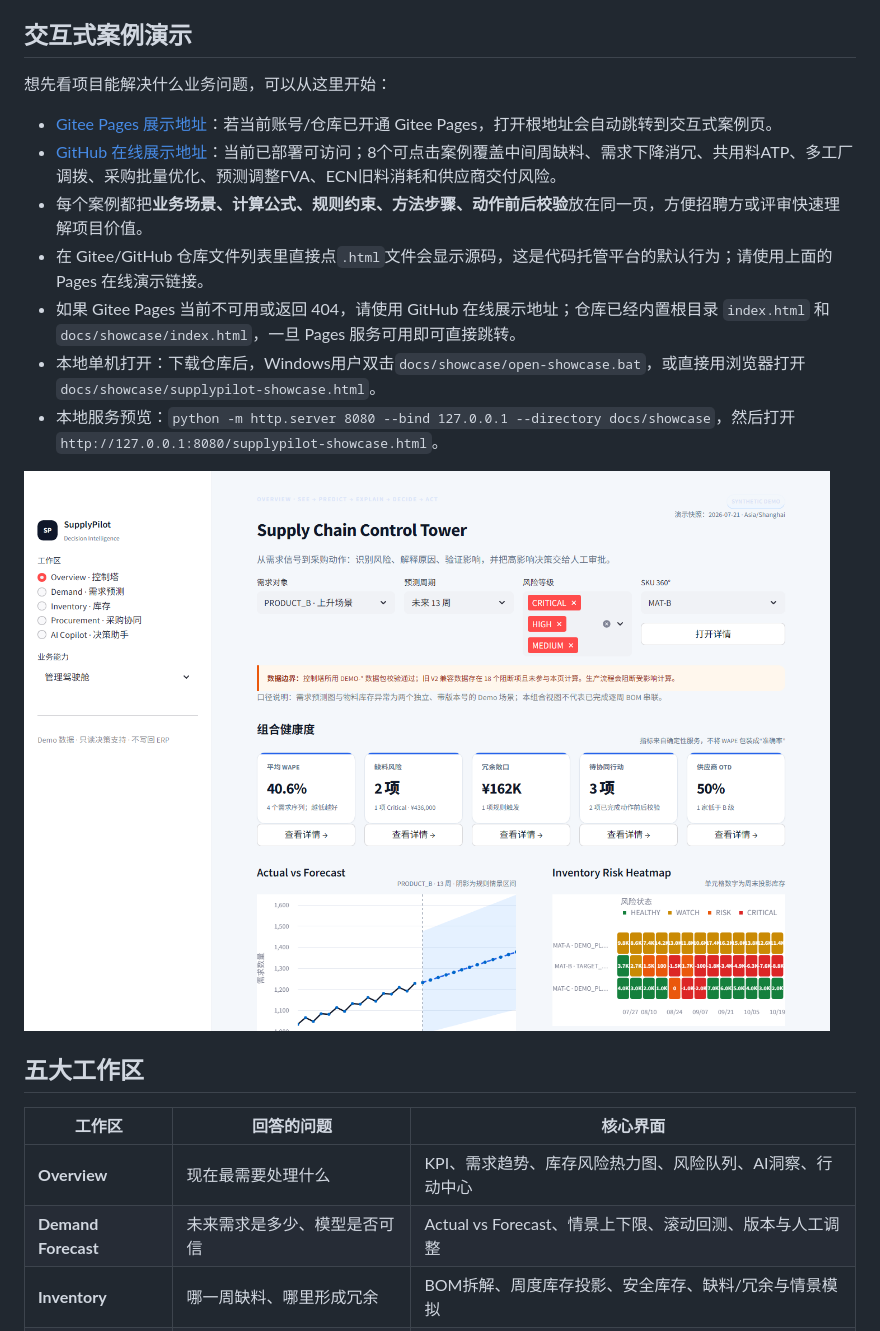
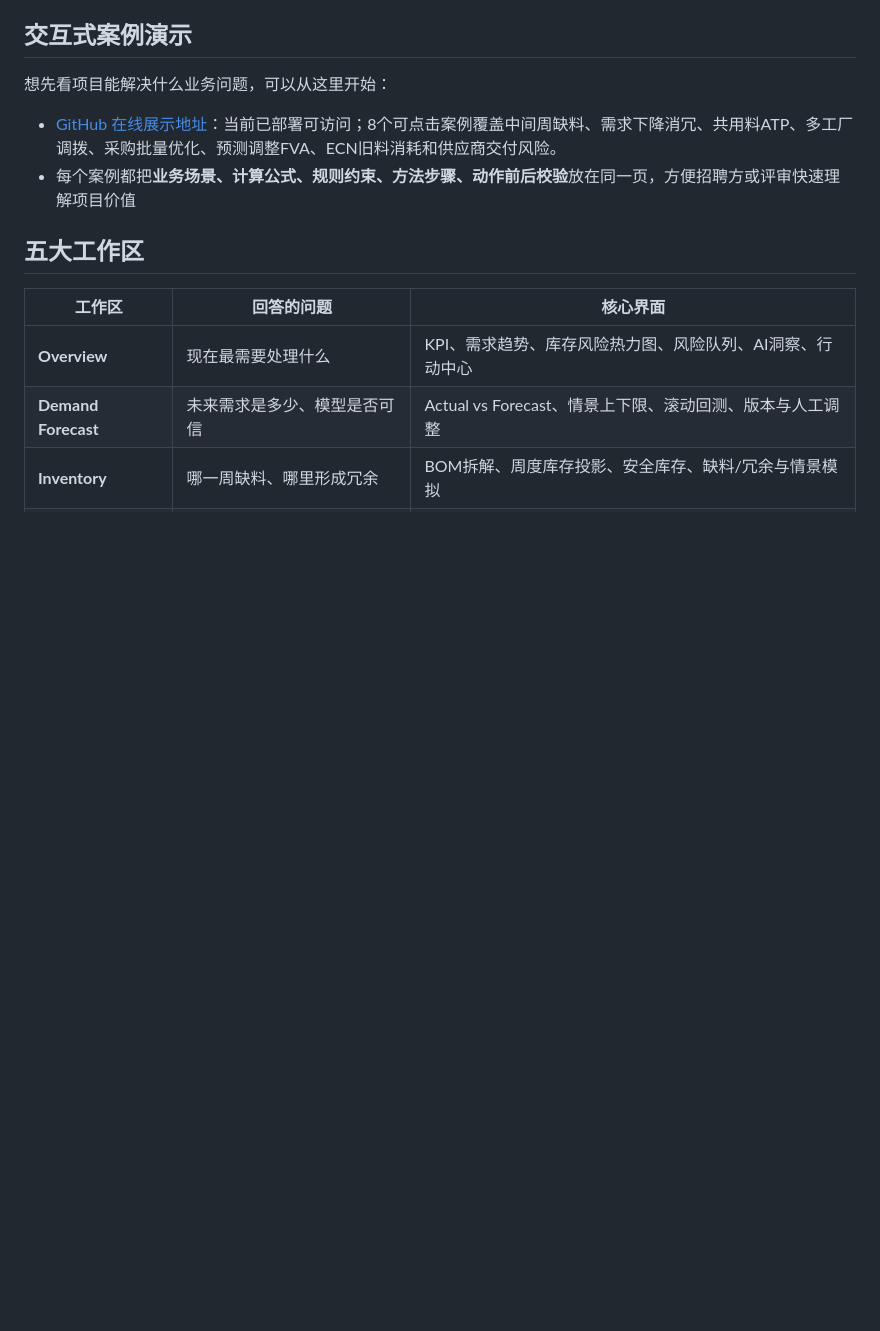
Before and after one commit to lxingwei81-ux/supplypilot-agent, a Markdown page: README.md, the part around one of its changes. Rendered like a GitHub page; blank space fills up the shorter version.

```diff
--- a/README.md
+++ b/README.md
@@ -14,16 +14,8 @@
 ## 交互式案例演示
 
 想先看项目能解决什么业务问题，可以从这里开始：
-
-- [Gitee Pages 展示地址](https://chenxingwei1.gitee.io/supply-chain-pilot-agent/)：若当前账号/仓库已开通 Gitee Pages，打开根地址会自动跳转到交互式案例页。
 - [GitHub 在线展示地址](https://lxingwei81-ux.github.io/supplypilot-agent/)：当前已部署可访问；8个可点击案例覆盖中间周缺料、需求下降消冗、共用料ATP、多工厂调拨、采购批量优化、预测调整FVA、ECN旧料消耗和供应商交付风险。
-- 每个案例都把**业务场景、计算公式、规则约束、方法步骤、动作前后校验**放在同一页，方便招聘方或评审快速理解项目价值。
-- 在 Gitee/GitHub 仓库文件列表里直接点`.html`文件会显示源码，这是代码托管平台的默认行为；请使用上面的 Pages 在线演示链接。
-- 如果 Gitee Pages 当前不可用或返回 404，请使用 GitHub 在线展示地址；仓库已经内置根目录 `index.html` 和 `docs/showcase/index.html`，一旦 Pages 服务可用即可直接跳转。
-- 本地单机打开：下载仓库后，Windows用户双击`docs/showcase/open-showcase.bat`，或直接用浏览器打开`docs/showcase/supplypilot-showcase.html`。
-- 本地服务预览：`python -m http.server 8080 --bind 127.0.0.1 --directory docs/showcase`，然后打开 `http://127.0.0.1:8080/supplypilot-showcase.html`。
-
-![SupplyPilot Supply Chain Control Tower](assets/screenshots/control-tower-overview.png)
+- 每个案例都把**业务场景、计算公式、规则约束、方法步骤、动作前后校验**放在同一页，方便招聘方或评审快速理解项目价值
 
 ## 五大工作区
 
```
Also changed, not shown: other parts of README.md (+7 -26 lines).
